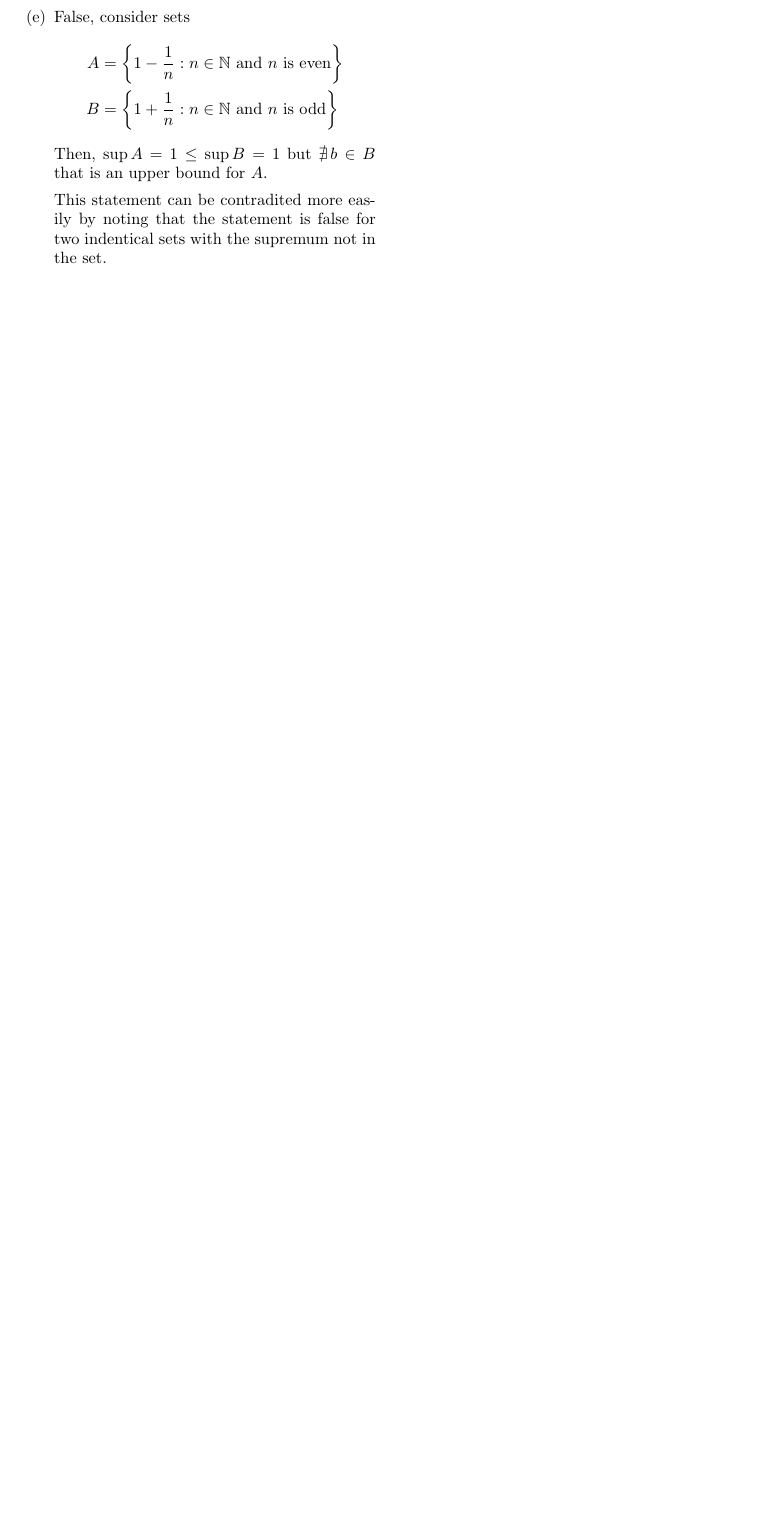
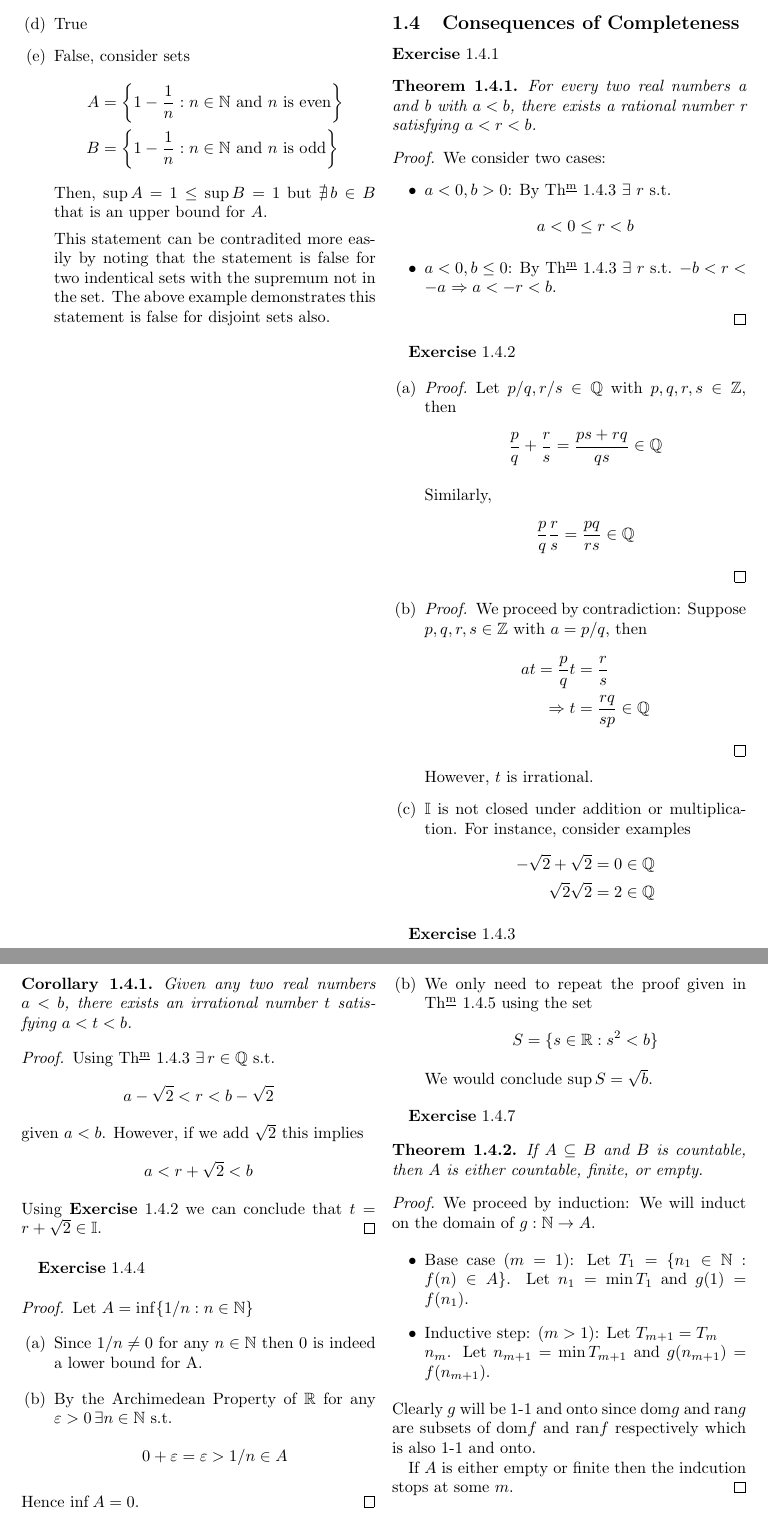
Before and after one commit to Michael-MD/Understanding-Analysis-by-Stephen-Abbott-Solutions, a LaTeX document (main.tex, which reads 1 The Real Numbers/1.3 The Axiom of Completeness.tex, 1 The Real Numbers/1.4 Consequences of Completeness.tex): part of page 3 of 3 before the commit and two parts of pages 3 and 4 of 5 after it, the two joined at a grey line, cut at the place of the change, the shorter picture padded with empty space. Compiled offline with pdfLaTeX.

Commit message:
Completed problems 1 through 9 in 1.4

```diff
--- a/1 The Real Numbers/1.3 The Axiom of Completeness.tex
+++ b/1 The Real Numbers/1.3 The Axiom of Completeness.tex
@@ -205,11 +204,12 @@
     False, consider sets
     \begin{align*}
         A &= \left\{ 1 - \frac{1}{n} : n \in \mathbb{N} \text{ and } n \text{ is even} \right\} \\
-        B &= \left\{ 1 + \frac{1}{n} : n \in \mathbb{N} \text{ and } n \text{ is odd} \right\}
+        B &= \left\{ 1 - \frac{1}{n} : n \in \mathbb{N} \text{ and } n \text{ is odd} \right\}
     \end{align*}
     Then, $\sup A = 1 \leq \sup B = 1$ but $\nexists \, b \in B$ that is an upper bound for $A$.
 
     This statement can be contradited more easily by noting that the
     statement is false for two indentical sets with the supremum not in
-    the set.
+    the set. The above example demonstrates this statement is
+    false for disjoint sets also.
 \end{enumerate}
--- /dev/null
+++ b/1 The Real Numbers/1.4 Consequences of Completeness.tex
@@ -0,0 +1,91 @@
+\subsection{Consequences of Completeness}
+
+\ex{1}
+\begin{theorem}
+    For every two real numbers a and b
+    with $a<b$, there exists a rational number r satisfying $a<r<b$.
+\end{theorem}
+\begin{proof}
+    We consider two cases:
+    \begin{itemize}
+        \item $a < 0, b > 0$:
+        By \Thm 1.4.3 $\exists$ $r$ s.t.
+        \begin{equation*}
+            a < 0 \leq r < b
+        \end{equation*}
+
+        \item $a<0, b \leq 0$:
+        By \Thm 1.4.3 $\exists$ $r$ s.t. $-b < r < -a$
+        $\Rightarrow a < -r < b$.
+    \end{itemize}
+\end{proof}
+
+\ex{2}
+\begin{enumerate}[label=(\alph*)]
+    \item
+    \begin{proof}
+        Let $p/q, r/s \in \mathbb{Q}$ with $p, q, r, s \in \mathbb{Z}$, then
+        \begin{align*}
+            \frac{p}{q} + \frac{r}{s} = \frac{ps+rq}{qs} \in \mathbb{Q}
+        \end{align*}
+
+        Similarly,
+        \begin{align*}
+            \frac{p}{q} \frac{r}{s} = \frac{pq}{rs} \in \mathbb{Q}
+        \end{align*}
+    \end{proof}
+
+    \item
+    \begin{proof}
+        We proceed by contradiction:
+        Suppose $p,q,r,s \in \mathbb{Z}$ with $a=p/q$, then
+        \begin{align*}
+            at = \frac{p}{q}t   &= \frac{r}{s} \\
+                  \Rightarrow t &= \frac{rq}{sp} \in \mathbb{Q}
+        \end{align*}
+    \end{proof}
+    However, $t$ is irrational.
+
+    \item
+    $\mathbb{I}$ is not closed under addition or multiplication.
+    For instance, consider examples
+    \begin{align*}
+        - \sqrt 2 + \sqrt 2 = 0 \in \mathbb{Q} \\
+        \sqrt 2 \sqrt 2 = 2 \in \mathbb{Q}
+    \end{align*}
+\end{enumerate}
+
+\ex{3}
+\begin{corollary}
+    Given any two real numbers $a<b$, there exists an irrational
+    number $t$ satisfying $a<t<b$.
+\end{corollary}
+\begin{proof}
+    Using \Thm 1.4.3 $\exists \, r \in \mathbb{Q}$ s.t.
+    \begin{equation*}
+        a - \sqrt 2 < r < b - \sqrt 2
+    \end{equation*}
+    given $a < b$. However, if we add $\sqrt 2$ this implies
+    \begin{equation*}
+        a < r + \sqrt 2 < b
+    \end{equation*}
+    Using \Ex{2} we can conclude that $t = r + \sqrt 2 \in \mathbb{I}$.
+\end{proof}
+
+\ex{4}
+\begin{proof}
+    Let $A = \inf \{ 1/n: n \in \mathbb{N} \}$
+    \begin{enumerate}[label=(\alph*)]
+        \item
+        Since $1/n \neq 0$ for any $n \in  \mathbb{N}$ then 0
+        is indeed a lower bound for A.
+
+        \item
+        By the Archimedean Property of $\mathbb{R}$ for any
+        $\varepsilon > 0 \, \exists n \in \mathbb{N}$ s.t.
+        \begin{equation*}
+            0 + \varepsilon = \varepsilon > 1/n \in A
+        \end{equation*}
+    \end{enumerate}
+    Hence $\inf A = 0$.
+\end{proof}
@@ -0,0 +113,30 @@
+    We only need to repeat the proof given in \Thm 1.4.5 using the set
+    \begin{align*}
+        S = \{ s\in \mathbb{R}: s^2 < b \}
+    \end{align*}
+    We would conclude $\sup S = \sqrt b$.
+\end{enumerate}
+
+\ex{7}
+\begin{theorem}
+    If $A \subseteq B$ and $B$ is countable, then $A$ is either countable,
+    finite, or empty.
+\end{theorem}
+\begin{proof}
+    We proceed by induction: We will induct on the domain of $g: \mathbb{N} \rightarrow A$.
+
+    \begin{itemize}
+        \item
+        Base case ($m = 1$):
+        Let $T_1 = \{ n_1 \in \mathbb{N} : f(n) \in A \}$. Let $n_1 = \min T_1$
+        and $g(1) = f(n_1)$.
+
+        \item
+        Inductive step: ($m > 1$): Let $T_{m+1} = T_m\\ n_m$. Let $n_{m+1} = \min T_{m+1}$
+        and $g(n_{m+1}) = f(n_{m+1})$.
+    \end{itemize}
+    Clearly $g$ will be 1-1 and onto since $\text{dom} g$ and $\text{ran} g$ are
+    subsets of $\text{dom} f$ and $\text{ran} f$ respectively which is also 1-1 and onto.
+
+    If $A$ is either empty or finite then the indcution stops at some $m$.
+\end{proof}
--- a/main.tex
+++ b/main.tex
@@ -15,8 +15,9 @@
 
 
 \newcommand{\ex}[1]{\textbf{Exercise} \thesubsection.#1\par}
-\newcommand{\defn}{\text{def}\textsuperscript{\underline{\text{n}}}}
-\newcommand{\Thm}{\text{Tm}\textsuperscript{\underline{\text{m}}}}
+\newcommand{\defn}{\text{def}\textsuperscript{\underline{\text{n}}}\text{ }}
+\newcommand{\Thm}{\text{Th}\textsuperscript{\underline{\text{m}}}\text{ }}
+\newcommand{\Ex}[1]{\textbf{Exercise} \thesubsection.#1}
 
 
 \begin{document}
```
Also changed, not shown: main.pdf, 1 The Real Numbers/1.3 The Axiom of Completeness.tex (1 more changed lines), 1 The Real Numbers/1.4 Consequences of Completeness.tex (100 more changed lines), main.tex (5 more changed lines).
